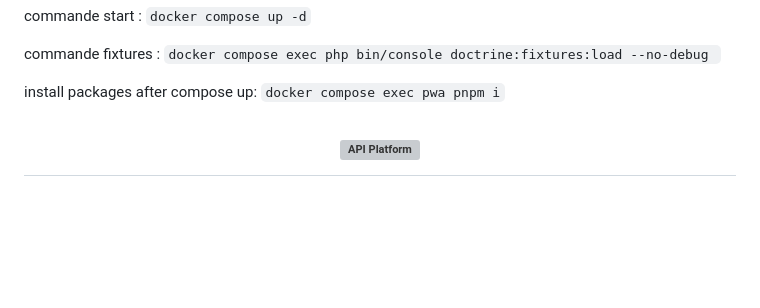
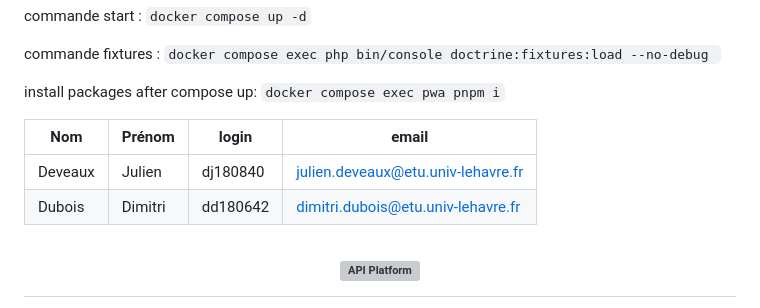
Before and after one commit to JulienDeveaux/viap, a Markdown page: README.md, the part around the change. Rendered like a GitHub page; blank space fills up the shorter version; grey boxes are pictures that could not be loaded.

Commit message:
doc : Add readme names to project

```diff
--- a/README.md
+++ b/README.md
@@ -7,6 +7,11 @@ commande fixtures : ``docker compose exec php bin/console doctrine:fixtures:load
 ``
 
 install packages after compose up: ``docker compose exec pwa pnpm i``
+
+|Nom|Prénom|login|email|
+|--|--|--|--|
+| Deveaux | Julien | dj180840 | julien.deveaux@etu.univ-lehavre.fr |
+| Dubois | Dimitri | dd180642 | dimitri.dubois@etu.univ-lehavre.fr |
 
 <h1 align="center"><a href="https://api-platform.com"><img src="https://api-platform.com/logo-250x250.png" alt="API Platform"></a></h1>
 
```
